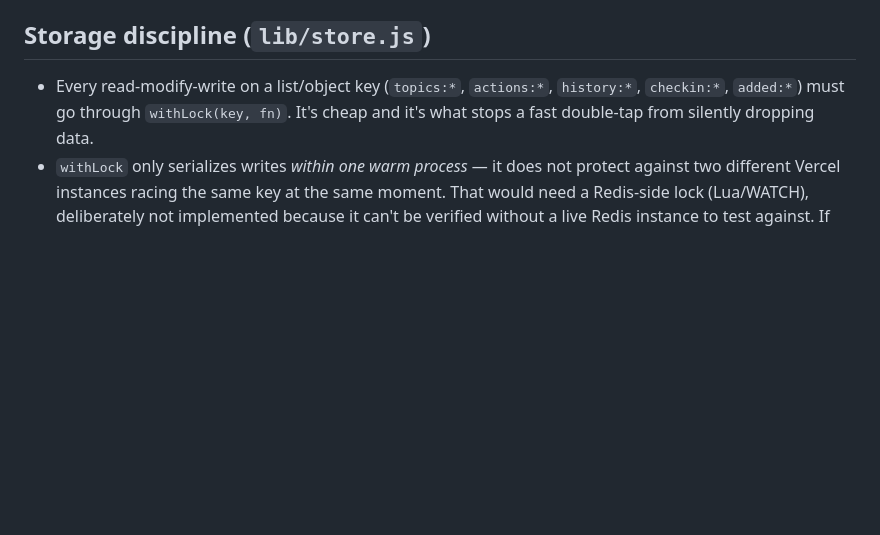
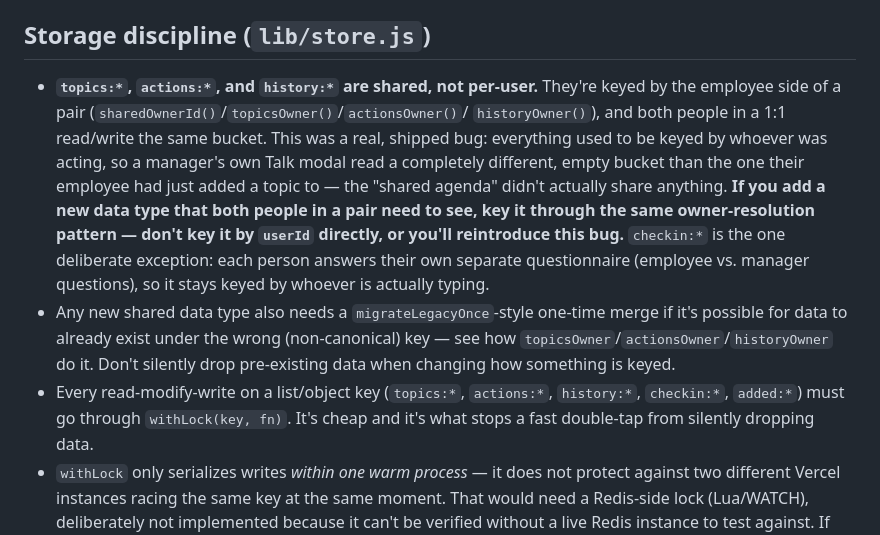
Before and after one commit to missophs/employee---manager-chat, a Markdown page: slack-app/CLAUDE.md, the part around the change. Rendered like a GitHub page; blank space fills up the shorter version.

Commit message:
Document the shared-vs-per-user storage rule in governance
So a future change does not reintroduce the pair-sharing bug by keying
a new data type by userId directly instead of through the owner-
resolution pattern.

```diff
--- a/slack-app/CLAUDE.md
+++ b/slack-app/CLAUDE.md
@@ -26,6 +26,20 @@ of those modals means also flipping its `actionId` in `blocks.js`.
 
 ## Storage discipline (`lib/store.js`)
 
+- **`topics:*`, `actions:*`, and `history:*` are shared, not per-user.** They're keyed by
+  the employee side of a pair (`sharedOwnerId()`/`topicsOwner()`/`actionsOwner()`/
+  `historyOwner()`), and both people in a 1:1 read/write the same bucket. This was a real,
+  shipped bug: everything used to be keyed by whoever was acting, so a manager's own Talk
+  modal read a completely different, empty bucket than the one their employee had just added
+  a topic to — the "shared agenda" didn't actually share anything. **If you add a new data
+  type that both people in a pair need to see, key it through the same owner-resolution
+  pattern — don't key it by `userId` directly, or you'll reintroduce this bug.** `checkin:*`
+  is the one deliberate exception: each person answers their own separate questionnaire
+  (employee vs. manager questions), so it stays keyed by whoever is actually typing.
+- Any new shared data type also needs a `migrateLegacyOnce`-style one-time merge if it's
+  possible for data to already exist under the wrong (non-canonical) key — see how
+  `topicsOwner`/`actionsOwner`/`historyOwner` do it. Don't silently drop pre-existing data
+  when changing how something is keyed.
 - Every read-modify-write on a list/object key (`topics:*`, `actions:*`, `history:*`,
   `checkin:*`, `added:*`) must go through `withLock(key, fn)`. It's cheap and it's what stops
   a fast double-tap from silently dropping data.
```
